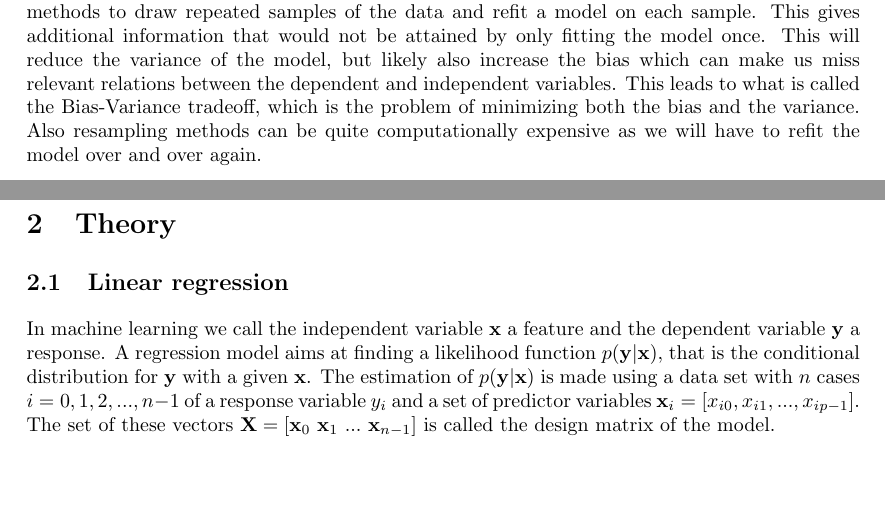
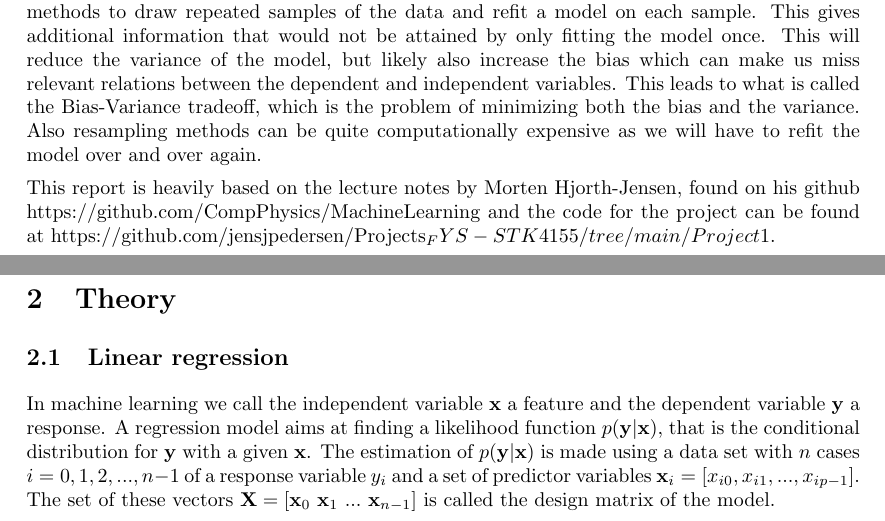
Before and after one commit to tabjone/FYS-STK4155_P1, a LaTeX paper (project1.tex, which reads introduction.tex): two parts of pages 2 and 3 of 22, joined at a grey line, cut so that both start at the same text, the shorter picture padded with empty space. Compiled offline with pdfLaTeX.

Commit message:
added github links in intro

```diff
--- a/introduction.tex
+++ b/introduction.tex
@@ -13,3 +13,5 @@ The data will be split into a training set, which we train the model on, and a t
 %Also before this, mention overfitting? Here is a good place to mention beta parameter because we want plot beta as function of polynomial degree
 
 Then we look at two resampling methods called the bootstrap and cross-validation. These are methods to draw repeated samples of the data and refit a model on each sample. This gives additional information that would not be attained by only fitting the model once. This will reduce the variance of the model, but likely also increase the bias which can make us miss relevant relations between the dependent and independent variables. This leads to what is called the Bias-Variance tradeoff, which is the problem of minimizing both the bias and the variance. Also resampling methods can be quite computationally expensive as we will have to refit the model over and over again.
+
+This report is heavily based on the lecture notes by Morten Hjorth-Jensen, found on his github \href{https://github.com/CompPhysics/MachineLearning}{https://github.com/CompPhysics/MachineLearning} and the code for the project can be found at \href{https://github.com/jensjpedersen/Projects_FYS-STK4155/tree/main/Project1}{https://github.com/jensjpedersen/Projects_FYS-STK4155/tree/main/Project1}.
```
